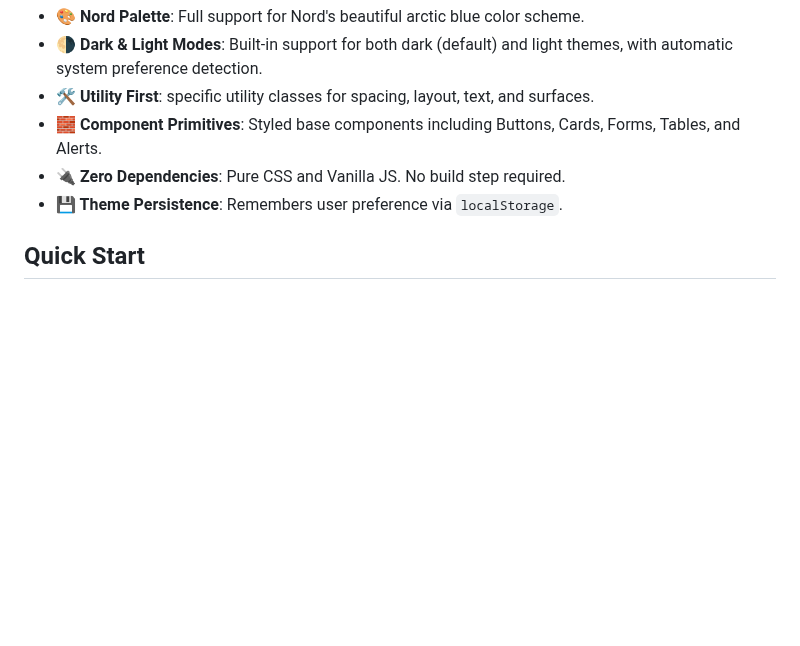
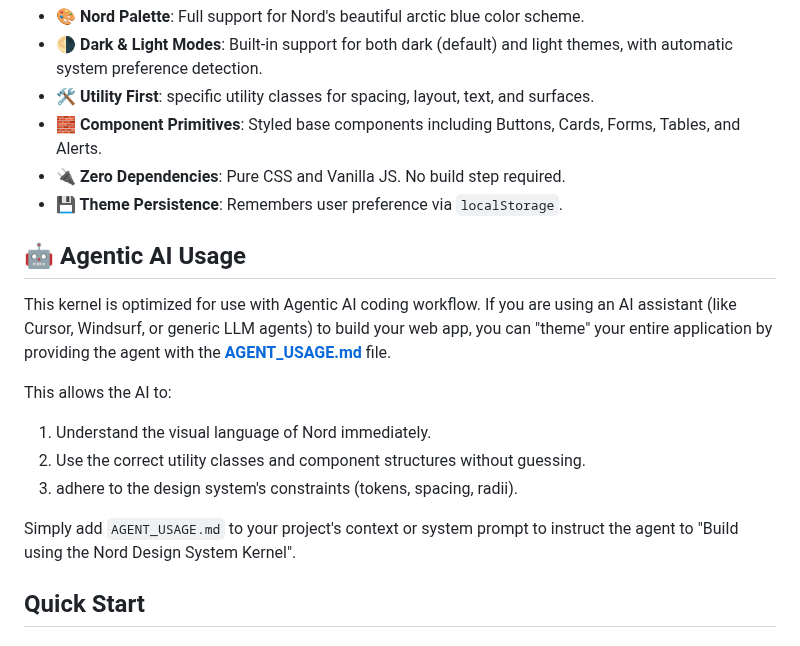
Before and after one commit to daryllundy/nord-design-system, a Markdown page: README.md, the part around the change. Rendered like a GitHub page; blank space fills up the shorter version.

Commit message:
feat: introduce AI agent usage guide and document its integration in the README.

```diff
--- a/README.md
+++ b/README.md
@@ -10,6 +10,17 @@ A lightweight, drop-in design system kernel based on the [Nord](https://www.nord
 - **🧱 Component Primitives**: Styled base components including Buttons, Cards, Forms, Tables, and Alerts.
 - **🔌 Zero Dependencies**: Pure CSS and Vanilla JS. No build step required.
 - **💾 Theme Persistence**: Remembers user preference via `localStorage`.
+
+## 🤖 Agentic AI Usage
+
+This kernel is optimized for use with Agentic AI coding workflow. If you are using an AI assistant (like Cursor, Windsurf, or generic LLM agents) to build your web app, you can "theme" your entire application by providing the agent with the **[AGENT_USAGE.md](AGENT_USAGE.md)** file.
+
+This allows the AI to:
+1. Understand the visual language of Nord immediately.
+2. Use the correct utility classes and component structures without guessing.
+3. adhere to the design system's constraints (tokens, spacing, radii).
+
+Simply add `AGENT_USAGE.md` to your project's context or system prompt to instruct the agent to "Build using the Nord Design System Kernel".
 
 ## Quick Start
 
```
Also changed, not shown: AGENT_USAGE.md (added, +59 -0 lines).
